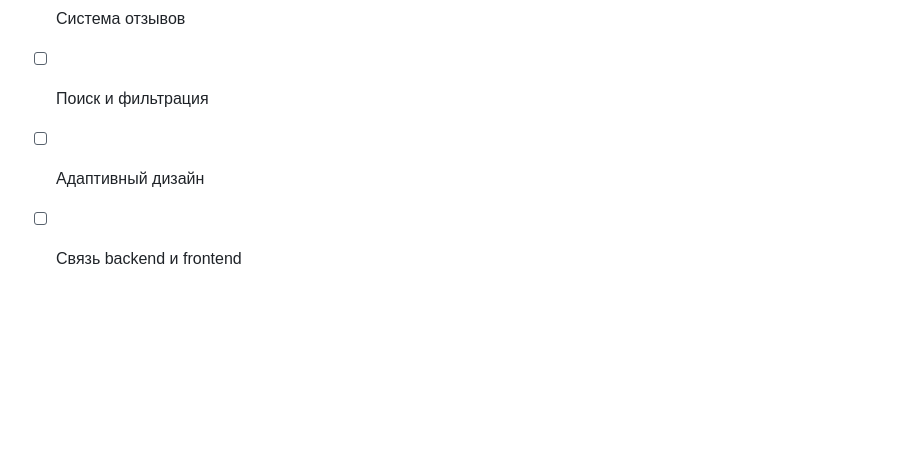
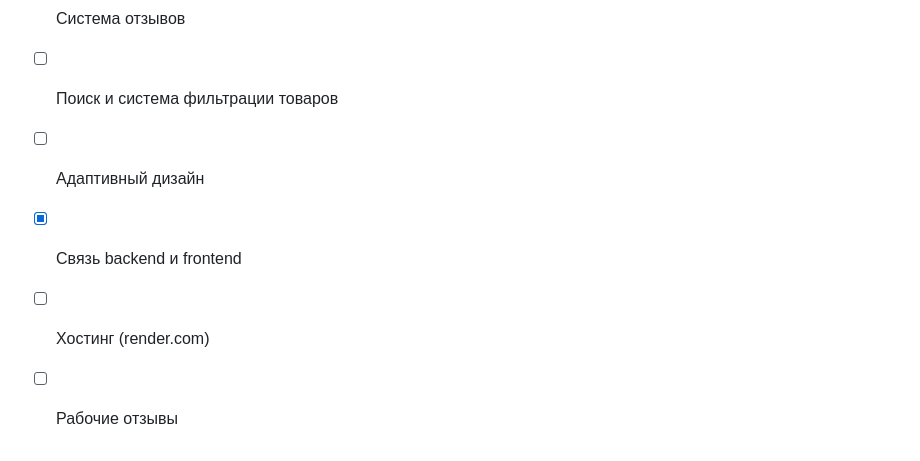
Before and after one commit to K0rgiNaSkeyte/OnlineShopYL, a Markdown page: README.md, the part around the change. Rendered like a GitHub page; blank space fills up the shorter version.

Commit message:
Update check-list

```diff
--- a/README.md
+++ b/README.md
@@ -80,6 +80,8 @@ SQLite.
 - [ ] Оформление заказа
 - [X] Личный кабинет
 - [X] Система отзывов
-- [ ] Поиск и фильтрация
+- [ ] Поиск и система фильтрации товаров
 - [ ] Адаптивный дизайн
-- [ ] Связь backend и frontend
+- [X] Связь backend и frontend
+- [ ] Хостинг (render.com)
+- [ ] Рабочие отзывы
```
